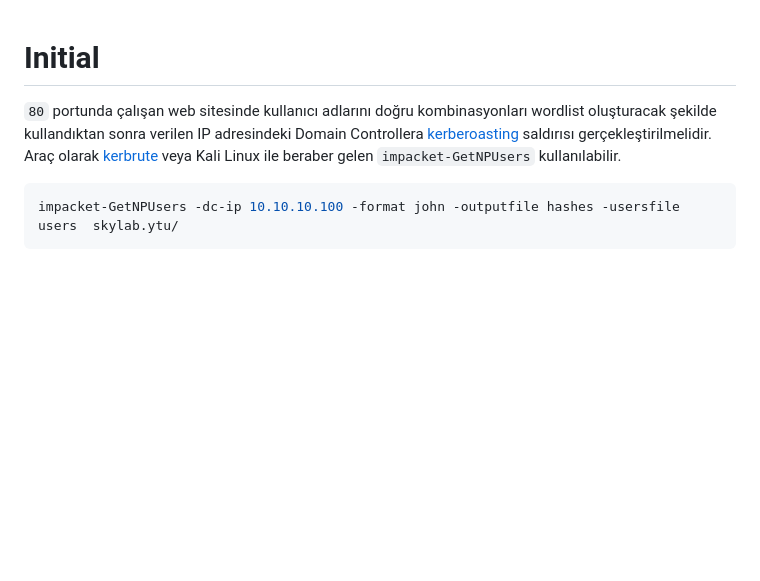
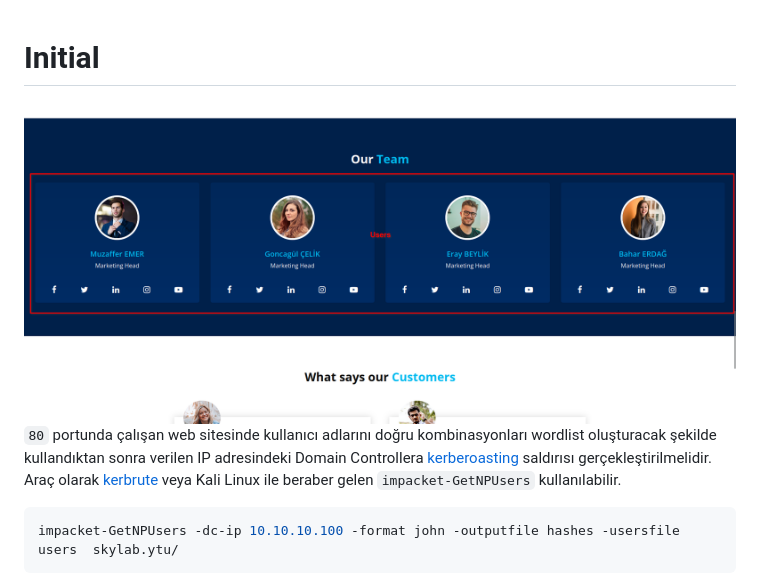
Before and after one commit to skylab-kulubu/SKYDAYS-CTF-25, a Markdown page: ADDACL/README.md, the part around the change. GitHub-like rendering; pictures changed too: ADDACL/imgs/osint.png (added); blank space fills up the shorter version.

Commit message:
osint screenshoot

```diff
--- a/ADDACL/README.md
+++ b/ADDACL/README.md
@@ -1,4 +1,5 @@
 # Initial
+![](imgs/osint.png)
 `80` portunda çalışan web sitesinde kullanıcı adlarını doğru kombinasyonları wordlist oluşturacak şekilde kullandıktan sonra verilen IP adresindeki Domain Controllera [kerberoasting](https://attack.mitre.org/techniques/T1558/003/) saldırısı gerçekleştirilmelidir.
 Araç olarak [kerbrute](https://github.com/TarlogicSecurity/kerbrute) veya Kali Linux ile beraber gelen `impacket-GetNPUsers` kullanılabilir.
 
```
